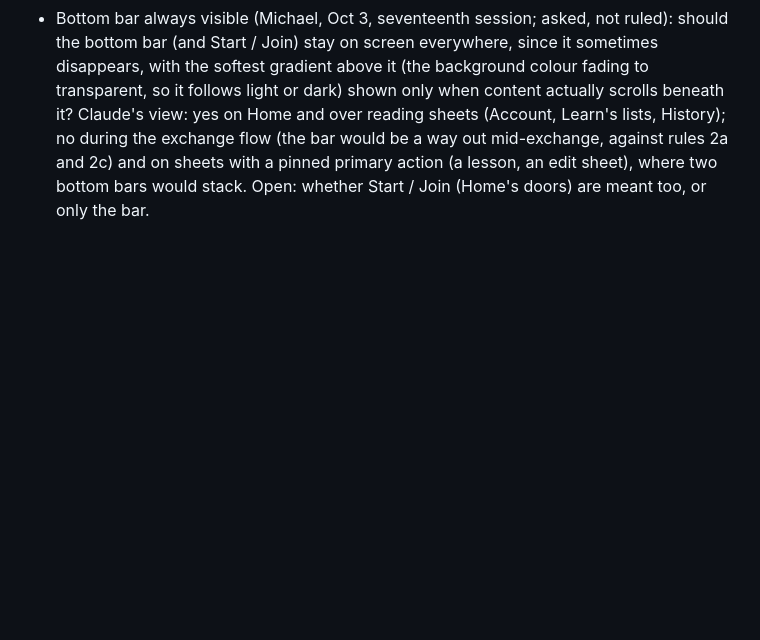
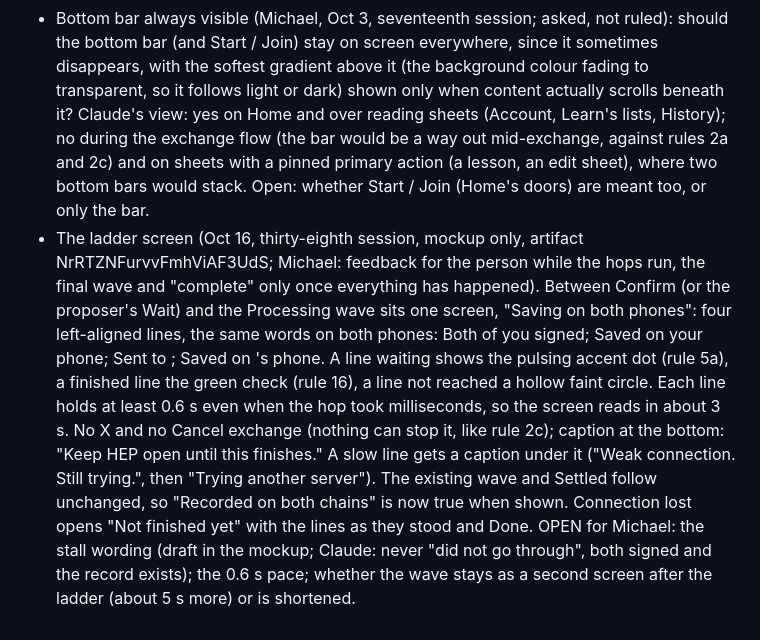
Before and after one commit to humanexchangeprotocol/human-exchange-protocol, a Markdown page: DESIGN.md, the part around the change. Drawn GitHub-style; blank space fills up the shorter version.

Commit message:
DESIGN.md: ladder screen open question, mockup NrRTZNFurvvFmhViAF3UdS

```diff
--- a/DESIGN.md
+++ b/DESIGN.md
@@ -73,3 +73,4 @@ A design question these rules do not answer is written here when it comes up, ru
 - Backup reminder (Oct 3, ruled by Michael, built dev v2.92.0; v2.96.0 widened by Michael to every device, installed or not; the amber icon and its Safari sheet stay iPhone-browser only): Home shows one centred line under the standing, "You have N exchanges not backed up", with a "Back up now" pill. It shows only while exchanges exist that no backup captured; saving or restoring a backup clears it, and the next new exchange brings it back. No time-based return. The line carries a warning icon (v2.93.0, amber; red from v2.98.0, rule 8a) that opens a reading sheet, "Your records are only in this browser": what Safari can erase and when (7 days unopened, clearing history, closing a Private Browsing tab), that installing keeps records on the phone, and the three steps (back up, Add to Home Screen, import in the installed app). As a reading sheet it has no action of its own (rule 2). No close-the-tab warning: iPhone Safari does not reliably show one, and closing a normal tab does not erase anything. One tap on Back up opens the share panel (send to yourself by Mail or Messages, or save to a cloud) and also saves a copy to the phone (v2.94.0). Import replaces the chain on the phone (there is no merge yet), so when the phone holds exchanges, Import first opens "Replace this phone's chain?" with the count, a "Back up this phone first" link, and "Choose backup file" as the one primary action (v2.95.0).
 - Learn lessons (Michael, Oct 3, seventeenth session; BUILT dev v2.99.0): Learn opens from Account as a reading sheet listing five modules (each a row: title, one plain subtitle line, "N of M read"); a module opens a reading sheet of its lessons ("Read" replaces the caption once read); Go deeper is a module of website links. A lesson is a flow sheet: title, X (back one step; on the first step it closes), a thin progress bar of one segment per step, left-aligned step text, an optional generic illustration that fills in as the steps advance (never the person's own data), an optional underlined link that opens the person's real surface as a reading sheet over the lesson, and Continue pinned at the bottom (rule 3a), Finish on the last step. Finishing marks the lesson read and shows the Settled-style completion (green check, "Lesson complete", or "Module complete" when every lesson in the module is read; the lesson title; "Next lesson" or "Next: <module>"; quiet "Back to lessons"); the completion has no X, like Settled. Michael to walk and tweak. Content rule (Michael, Oct 3, v2.99.1): the early modules say what happens, never what does not. No "nothing transfers", "no token passes", "cannot be spent" in Getting started or Your first exchange: it is true, it is the accounting, and stating it invites money-brain comparisons before the person has used the app; let them discover it. The contrast with money lives only in Why HEP.
 - Bottom bar always visible (Michael, Oct 3, seventeenth session; asked, not ruled): should the bottom bar (and Start / Join) stay on screen everywhere, since it sometimes disappears, with the softest gradient above it (the background colour fading to transparent, so it follows light or dark) shown only when content actually scrolls beneath it? Claude's view: yes on Home and over reading sheets (Account, Learn's lists, History); no during the exchange flow (the bar would be a way out mid-exchange, against rules 2a and 2c) and on sheets with a pinned primary action (a lesson, an edit sheet), where two bottom bars would stack. Open: whether Start / Join (Home's doors) are meant too, or only the bar.
+- The ladder screen (Oct 16, thirty-eighth session, mockup only, artifact NrRTZNFurvvFmhViAF3UdS; Michael: feedback for the person while the hops run, the final wave and "complete" only once everything has happened). Between Confirm (or the proposer's Wait) and the Processing wave sits one screen, "Saving on both phones": four left-aligned lines, the same words on both phones: Both of you signed; Saved on your phone; Sent to <name>; Saved on <name>'s phone. A line waiting shows the pulsing accent dot (rule 5a), a finished line the green check (rule 16), a line not reached a hollow faint circle. Each line holds at least 0.6 s even when the hop took milliseconds, so the screen reads in about 3 s. No X and no Cancel exchange (nothing can stop it, like rule 2c); caption at the bottom: "Keep HEP open until this finishes." A slow line gets a caption under it ("Weak connection. Still trying.", then "Trying another server"). The existing wave and Settled follow unchanged, so "Recorded on both chains" is now true when shown. Connection lost opens "Not finished yet" with the lines as they stood and Done. OPEN for Michael: the stall wording (draft in the mockup; Claude: never "did not go through", both signed and the record exists); the 0.6 s pace; whether the wave stays as a second screen after the ladder (about 5 s more) or is shortened.
```
